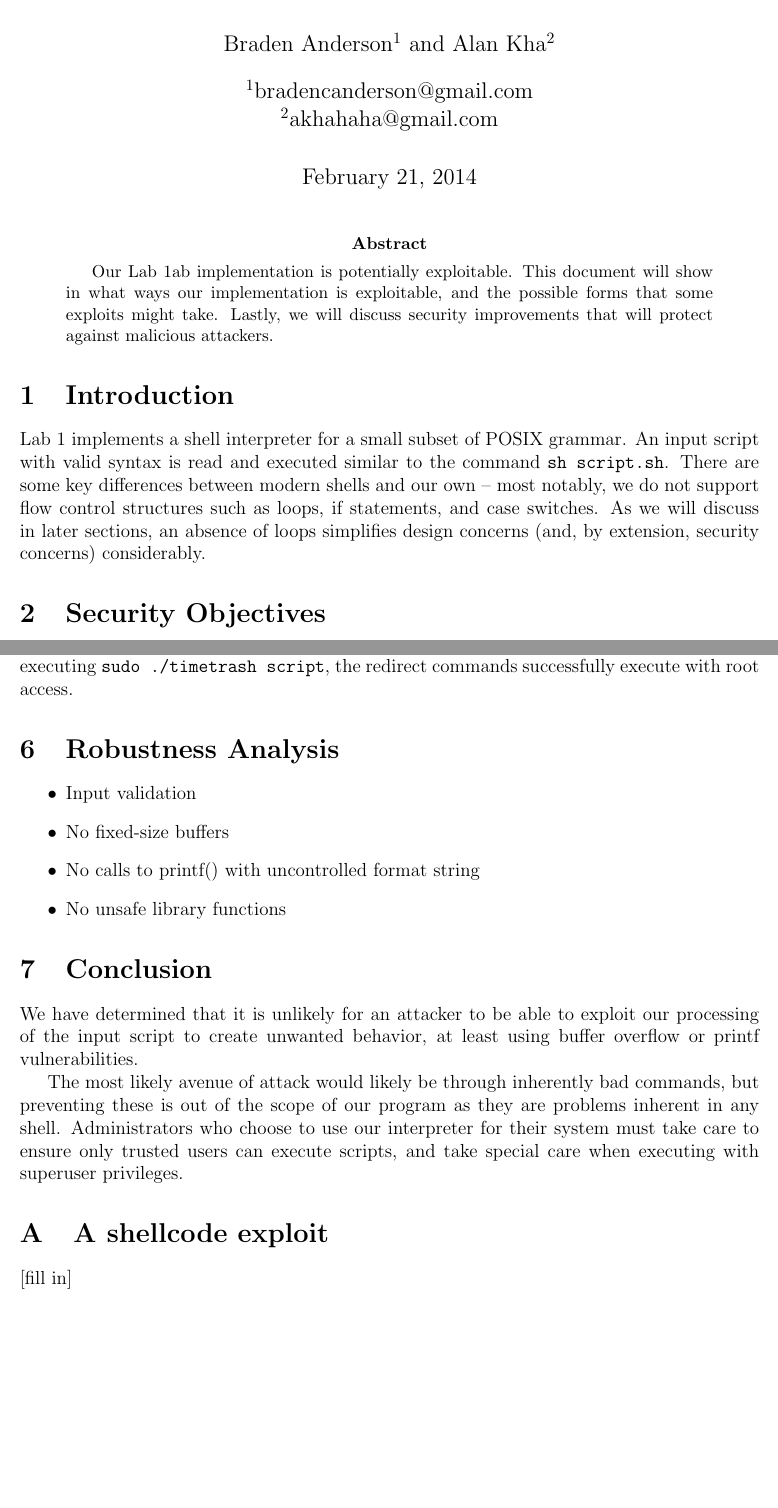
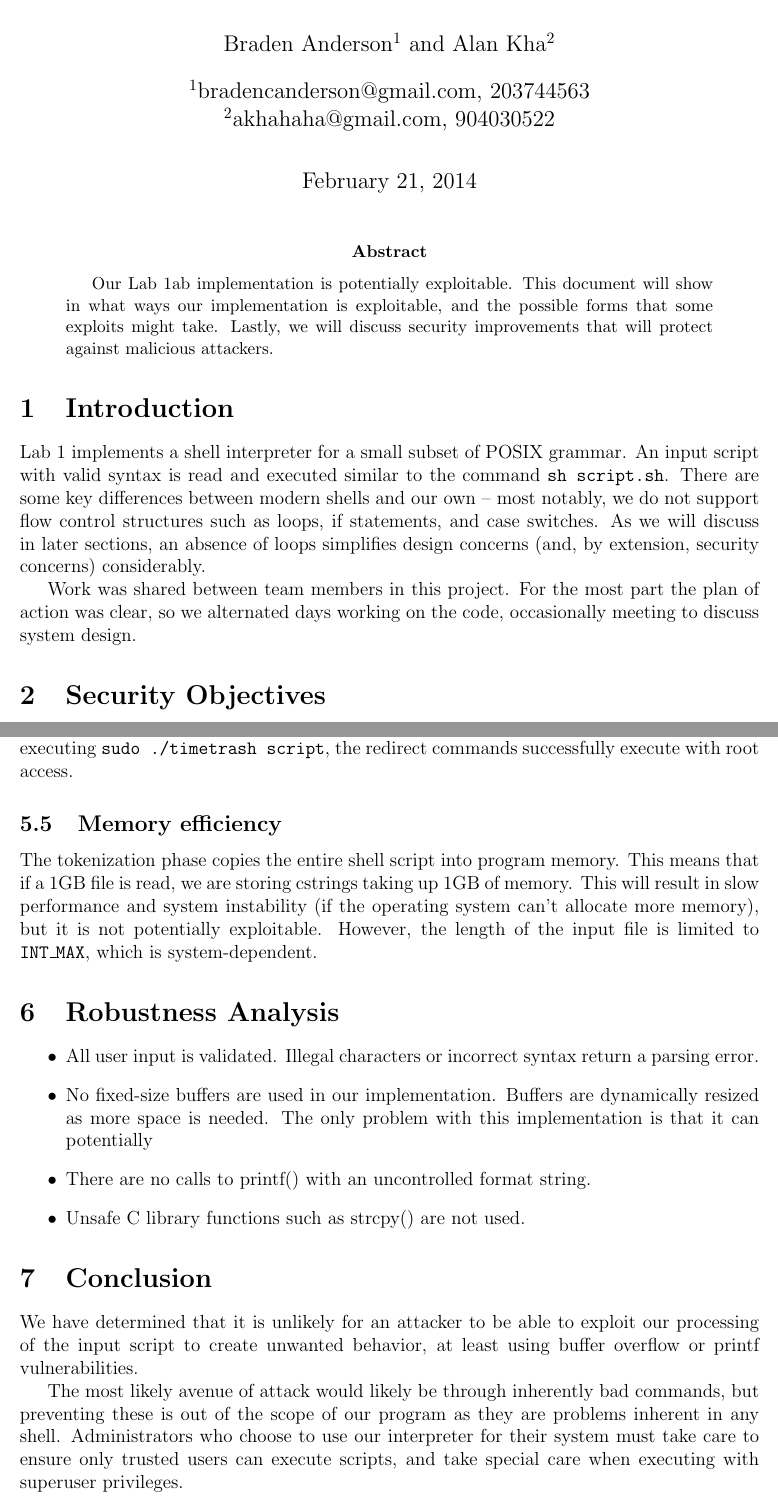
Before and after one commit to akhahaha/CS111-Lab1, a LaTeX paper (design_project/report.tex): two parts of pages 1 and 5 of 5 before the commit and two parts of pages 1 and 5 of 6 after it, joined at a grey line, cut so that both start at the same text, the shorter picture padded with empty space. Compiled offline with pdfLaTeX.

Commit message:
Final changes.

```diff
--- a/design_project/report.tex
+++ b/design_project/report.tex
@@ -51,9 +51,9 @@
 
 \title{Lab 1ab Design Project:\\ Attack and Defend Your Shell}
 \author[1]{Braden Anderson}
-\affil[1]{bradencanderson@gmail.com}
+\affil[1]{bradencanderson@gmail.com, 203744563}
 \author[2]{Alan Kha}
-\affil[2]{akhahaha@gmail.com}
+\affil[2]{akhahaha@gmail.com, 904030522}
 
 \maketitle
 
@@ -63,6 +63,8 @@ Our Lab 1ab implementation is potentially exploitable. This document will show i
 
 \section{Introduction}
 Lab 1 implements a shell interpreter for a small subset of POSIX grammar. An input script with valid syntax is read and executed similar to the command \texttt{sh script.sh}. There are some key differences between modern shells and our own -- most notably, we do not support flow control structures such as loops, if statements, and case switches. As we will discuss in later sections, an absence of loops simplifies design concerns (and, by extension, security concerns) considerably.
+
+Work was shared between team members in this project. For the most part the plan of action was clear, so we alternated days working on the code, occasionally meeting to discuss system design.
 
 \section{Security Objectives}
 The objective of this report is to investigate possible security flaws that a malicious user could use to attack the system running our shell. Vulnerabilities that could be used to harm the host system, in particular using a hostile input script, will be addressed. We will investigate and fix known bugs within our own program, ensuring robust behavior.
@@ -203,23 +205,22 @@ Processes in UNIX operating systems inherit the permissions of their parent proc
 
 Normally, executing a script with the line \texttt{ls > /home/output} would return a failure as creating writing to the home directory requires superuser permission. However, when executing \texttt{sudo ./timetrash script}, the redirect commands successfully execute with root access.
 
+\subsection{Memory efficiency}
+The tokenization phase copies the entire shell script into program memory. This means that if a 1GB file is read, we are storing cstrings taking up 1GB of memory. This will result in slow performance and system instability (if the operating system can't allocate more memory), but it is not potentially exploitable. However, the length of the input file is limited to \texttt{INT\_MAX}, which is system-dependent.
+
 \section{Robustness Analysis}
+
 \begin{itemize}
-	\item Input validation
-	\item No fixed-size buffers
-	\item No calls to printf() with uncontrolled format string
-	\item No unsafe library functions
+	\item All user input is validated. Illegal characters or incorrect syntax return a parsing error.
+	\item No fixed-size buffers are used in our implementation. Buffers are dynamically resized as more space is needed. The only problem with this implementation is that it can potentially
+	\item There are no calls to printf() with an uncontrolled format string.
+	\item Unsafe C library functions such as strcpy() are not used.
 \end{itemize}
 
 \section{Conclusion}
 We have determined that it is unlikely for an attacker to be able to exploit our processing of the input script to create unwanted behavior, at least using buffer overflow or printf vulnerabilities.
 
 The most likely avenue of attack would likely be through inherently bad commands, but preventing these is out of the scope of our program as they are problems inherent in any shell. Administrators who choose to use our interpreter for their system must take care to ensure only trusted users can execute scripts, and take special care when executing with superuser privileges.
-
-% This is where code samples will go.
-\appendix
-\section{A shellcode exploit}
-[fill in]
 
 \begin{thebibliography}{9}
 
```
Also changed, not shown: design_project/report.tex (2 more changed lines).
